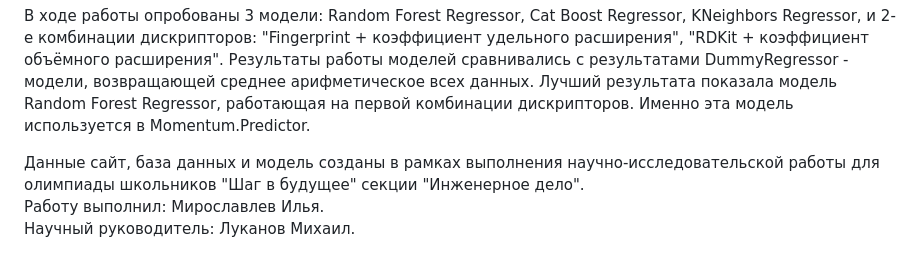
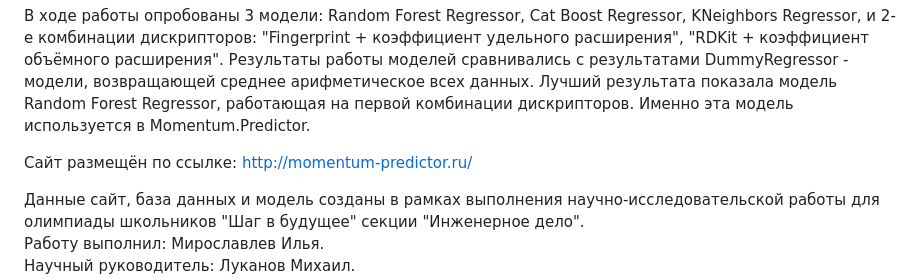
Before and after one commit to Miros003004/impulse_predictor, a Markdown page: README.md, the part around the change. GitHub-like rendering; blank space fills up the shorter version.

```diff
--- a/README.md
+++ b/README.md
@@ -5,6 +5,8 @@ Momentum.Predictor - это современный инструмент расч
 В процессе разработки Momentum.Predictor возникла проблема - в открытом доступе не оказалось базы данных, содержащей данные о ракетных топливах. Для её решения такая база данных была составлена. Она содержит необходимые для работы данные: значения удельных импульсов, коэффициента объёмного расширения, а также структуры SMARTS. Данная база данных позволит облегчить и ускорить работу в области проектирования ракетно-космической техники, в частности ракетных двигателей. Сейчас ей может воспользоваться любой желающий.
 
 В ходе работы опробованы 3 модели: Random Forest Regressor, Cat Boost Regressor, KNeighbors Regressor, и 2-е комбинации дискрипторов: "Fingerprint + коэффициент удельного расширения", "RDKit + коэффициент объёмного расширения". Результаты работы моделей сравнивались с результатами DummyRegressor - модели, возвращающей среднее арифметическое всех данных. Лучший результата показала модель Random Forest Regressor, работающая на первой комбинации дискрипторов. Именно эта модель используется в Momentum.Predictor.
+
+Сайт размещён по ссылке: http://momentum-predictor.ru/
 
 Данные сайт, база данных и модель созданы в рамках выполнения научно-исследовательской работы для олимпиады школьников "Шаг в будущее" секции "Инженерное дело".
 Работу выполнил: Мирославлев Илья.
```
